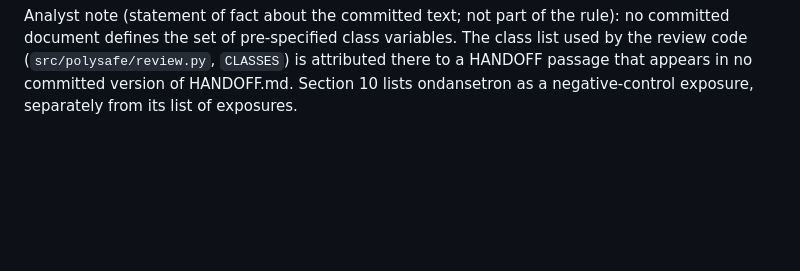
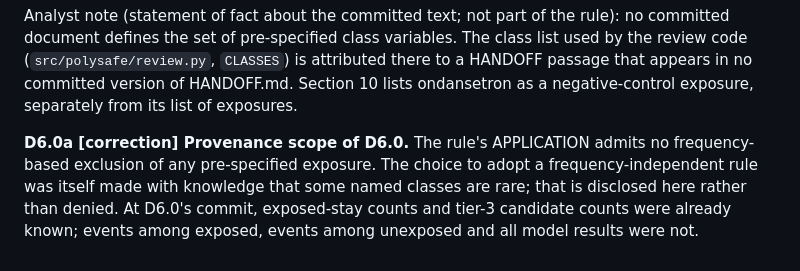
Before and after one commit to drvnv2000-lab/polysafe, a Markdown page: PREREGISTRATION.md, the part around the change. Rendered like a GitHub page; blank space fills up the shorter version.

Commit message:
protocol: D6.0a provenance scope of D6.0 (correction)
Co-Authored-By: Claude Opus 5.5 <noreply@anthropic.com>

```diff
--- a/PREREGISTRATION.md
+++ b/PREREGISTRATION.md
@@ -533,3 +533,10 @@ variables. The class list used by the review code (`src/polysafe/review.py`,
 `CLASSES`) is attributed there to a HANDOFF passage that appears in no
 committed version of HANDOFF.md. Section 10 lists ondansetron as a
 negative-control exposure, separately from its list of exposures.
+
+**D6.0a [correction] Provenance scope of D6.0.** The rule's APPLICATION admits
+no frequency-based exclusion of any pre-specified exposure. The choice to adopt
+a frequency-independent rule was itself made with knowledge that some named
+classes are rare; that is disclosed here rather than denied. At D6.0's commit,
+exposed-stay counts and tier-3 candidate counts were already known; events
+among exposed, events among unexposed and all model results were not.
```
